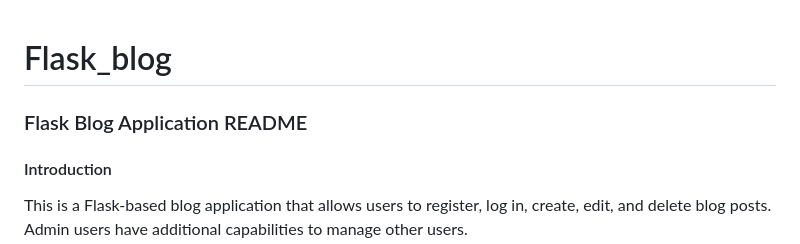
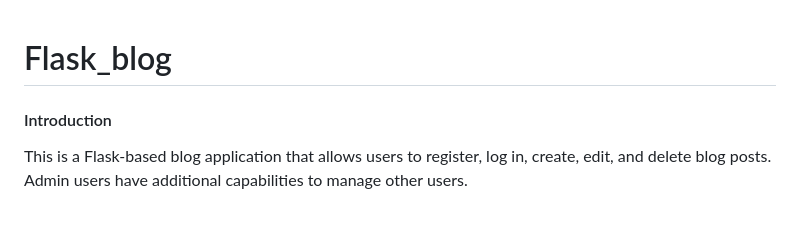
Before and after one commit to berkmkaracayir/Flask_blog, a Markdown page: README.md, the part around the change. Rendered like a GitHub page; blank space fills up the shorter version.

```diff
--- a/README.md
+++ b/README.md
@@ -1,5 +1,4 @@
 # Flask_blog
-### Flask Blog Application README
 
 #### Introduction
 
```
